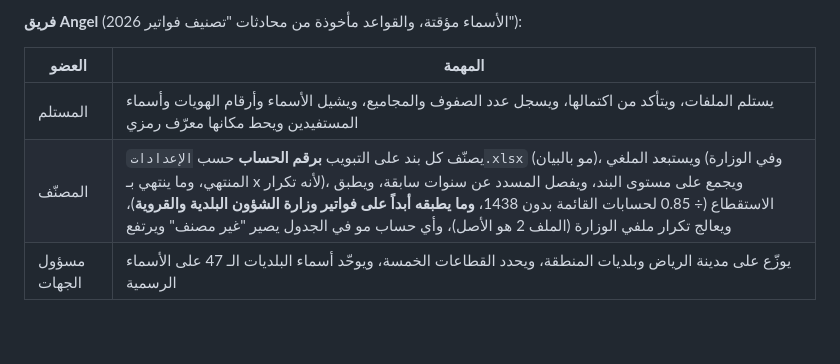
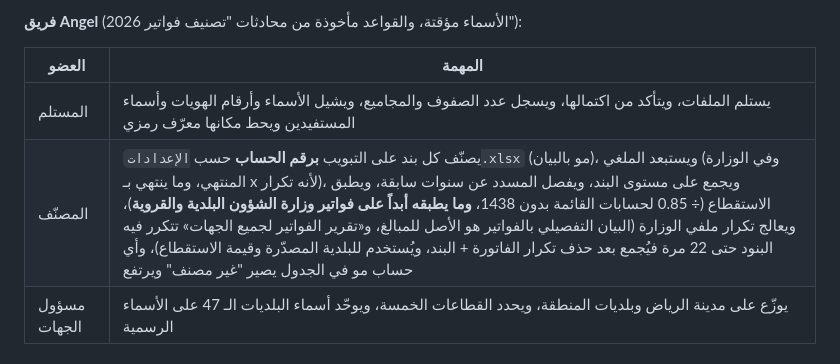
Before and after one commit to Faisal9j/test4, a Markdown page: revenue-team/ملخص_المعتمد.md, the part around the change. Rendered like a GitHub page; blank space fills up the shorter version.

Commit message:
Summary: all-entities invoice report repeats lines; dedupe by invoice+item, detailed statement stays the amount reference
Co-Authored-By: Claude Opus 5.5 <noreply@anthropic.com>
Claude-Session: https://claude.ai/code/session_0156m1XKKuAaUfjM6BWEtuxo

```diff
--- a/revenue-team/ملخص_المعتمد.md
+++ b/revenue-team/ملخص_المعتمد.md
@@ -58,7 +58,7 @@
 | العضو | المهمة |
 |---|---|
 | المستلم | يستلم الملفات، ويتأكد من اكتمالها، ويسجل عدد الصفوف والمجاميع، ويشيل الأسماء وأرقام الهويات وأسماء المستفيدين ويحط مكانها معرّف رمزي |
-| المصنّف | يصنّف كل بند على التبويب **برقم الحساب** حسب `الإعدادات.xlsx` (مو بالبيان)، ويستبعد الملغي (وفي الوزارة المنتهي، وما ينتهي بـ x لأنه تكرار)، ويجمع على مستوى البند، ويفصل المسدد عن سنوات سابقة، ويطبق الاستقطاع (÷ 0.85 لحسابات القائمة بدون 1438، **وما يطبقه أبداً على فواتير وزارة الشؤون البلدية والقروية**)، ويعالج تكرار ملفي الوزارة (الملف 2 هو الأصل)، وأي حساب مو في الجدول يصير "غير مصنف" ويرتفع |
+| المصنّف | يصنّف كل بند على التبويب **برقم الحساب** حسب `الإعدادات.xlsx` (مو بالبيان)، ويستبعد الملغي (وفي الوزارة المنتهي، وما ينتهي بـ x لأنه تكرار)، ويجمع على مستوى البند، ويفصل المسدد عن سنوات سابقة، ويطبق الاستقطاع (÷ 0.85 لحسابات القائمة بدون 1438، **وما يطبقه أبداً على فواتير وزارة الشؤون البلدية والقروية**)، ويعالج تكرار ملفي الوزارة (البيان التفصيلي بالفواتير هو الأصل للمبالغ، و«تقرير الفواتير لجميع الجهات» تتكرر فيه البنود حتى 22 مرة فيُجمع بعد حذف تكرار الفاتورة + البند، ويُستخدم للبلدية المصدّرة وقيمة الاستقطاع)، وأي حساب مو في الجدول يصير "غير مصنف" ويرتفع |
 | مسؤول الجهات | يوزّع على مدينة الرياض وبلديات المنطقة، ويحدد القطاعات الخمسة، ويوحّد أسماء البلديات الـ 47 على الأسماء الرسمية |
 
 ### أقسام التحليل والتخطيط (الدوران الأول والثاني)
```
